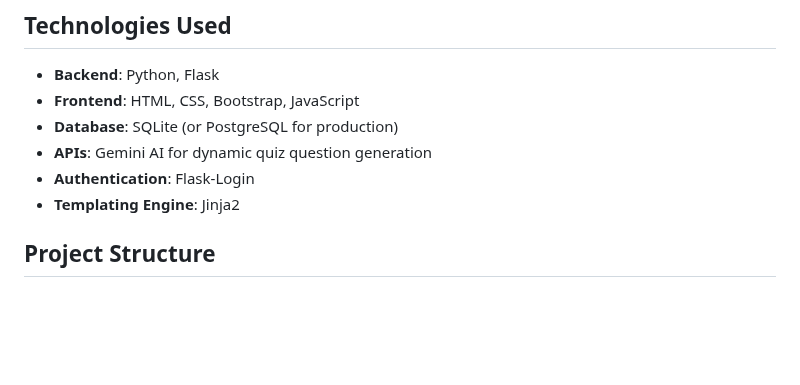
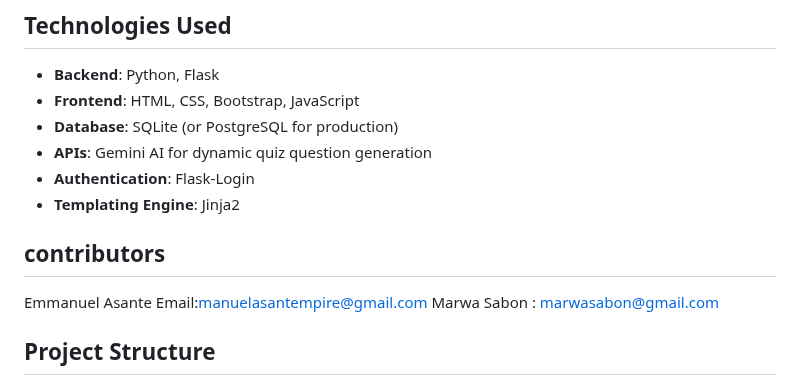
Before and after one commit to marwasabon/Quizzle, a Markdown page: README.md, the part around the change. GitHub-like rendering; blank space fills up the shorter version.

```diff
--- a/README.md
+++ b/README.md
@@ -50,6 +50,11 @@ Quizzle is a dynamic and interactive quiz platform where users can challenge the
 - **APIs**: Gemini AI for dynamic quiz question generation
 - **Authentication**: Flask-Login
 - **Templating Engine**: Jinja2
+
+## contributors
+
+Emmanuel Asante Email:manuelasantempire@gmail.com
+Marwa Sabon : marwasabon@gmail.com
 
 ## Project Structure
 
```
